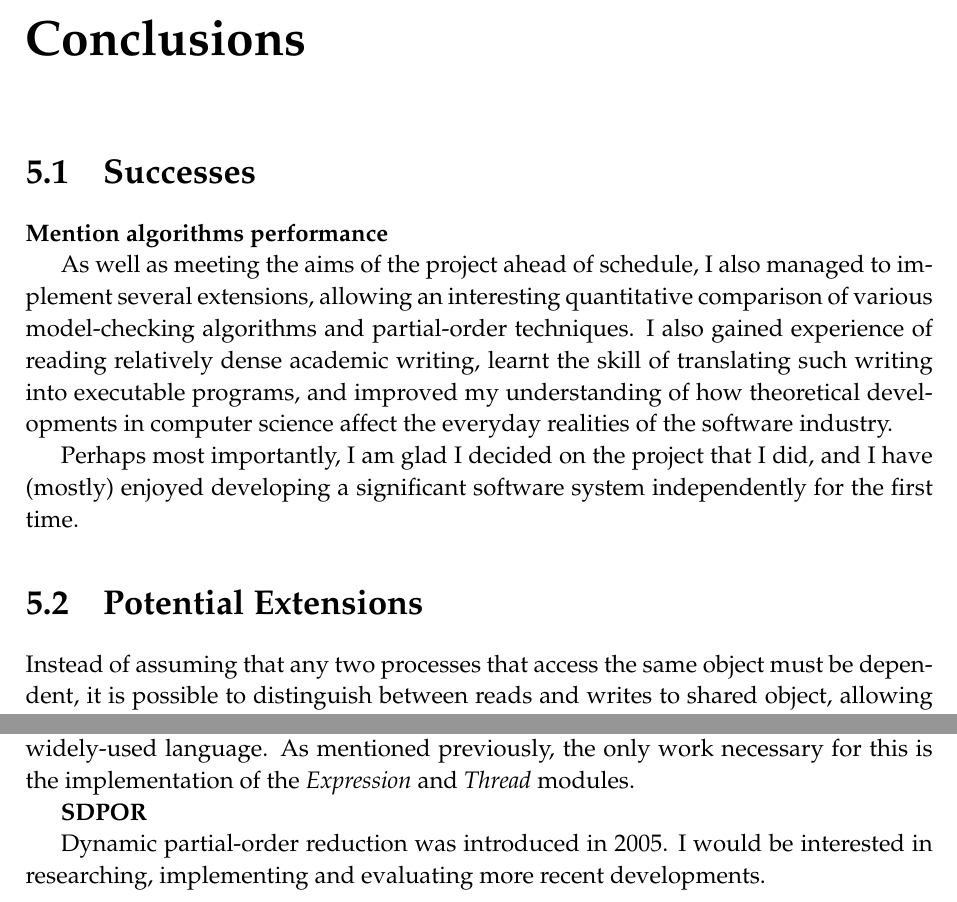
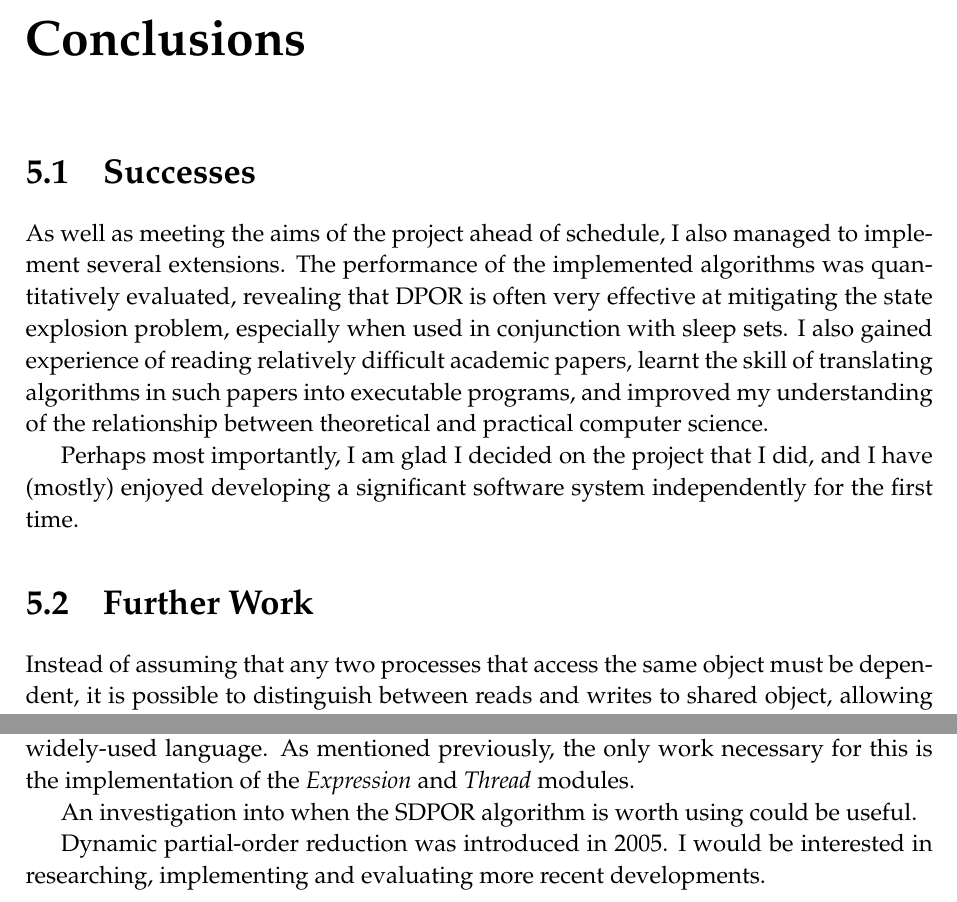
Before and after one commit to isaac-dunn/Part2_Project, a LaTeX thesis (diss/diss.tex): two parts of page 49 of 63, joined at a grey line, cut so that both start at the same text. Compiled offline with pdfLaTeX.

Commit message:
Add mention of performance to conclusion

```diff
--- a/diss/diss.tex
+++ b/diss/diss.tex
@@ -2629,26 +2631,26 @@ statically compute reasonably small persistent sets.
 
 \section{Successes}
 
-\textbf{Mention algorithms performance}
-
 As well as meeting the aims of the
 project ahead of schedule, I also
 managed to implement several
-extensions, allowing an
-interesting quantitative
-comparison of various
-model-checking algorithms
-and partial-order techniques.
+extensions. The performance
+of the implemented algorithms
+was quantitatively evaluated,
+revealing that DPOR is often
+very effective at mitigating
+the state explosion problem,
+especially when used in
+conjunction with sleep sets.
 I also gained experience of
-reading relatively dense academic
-writing, learnt the skill of
-translating such writing into
+reading relatively difficult academic
+papers, learnt the skill of
+translating algorithms in such papers into
 executable programs, and
-improved my understanding
-of how theoretical developments
-in computer science affect the
-everyday realities of the
-software industry.
+improved my understanding of
+the relationship between
+theoretical and practical
+computer science.
 
 Perhaps most importantly,
 I am glad I decided on the
@@ -2658,7 +2660,7 @@ developing a significant
 software system independently
 for the first time.
 
-\section{Potential Extensions}
+\section{Further Work}
 Instead of assuming that any
 two processes that access the
 same object must be dependent,
@@ -2687,7 +2689,9 @@ is the implementation of the
 \textit{Expression} and
 \textit{Thread} modules.
 
-\textbf{SDPOR}
+An investigation into when the
+SDPOR algorithm is worth using
+could be useful.
 
 Dynamic partial-order reduction
 was introduced in 2005. I would
```
Also changed, not shown: diss/diss.tex (4 more changed lines).
